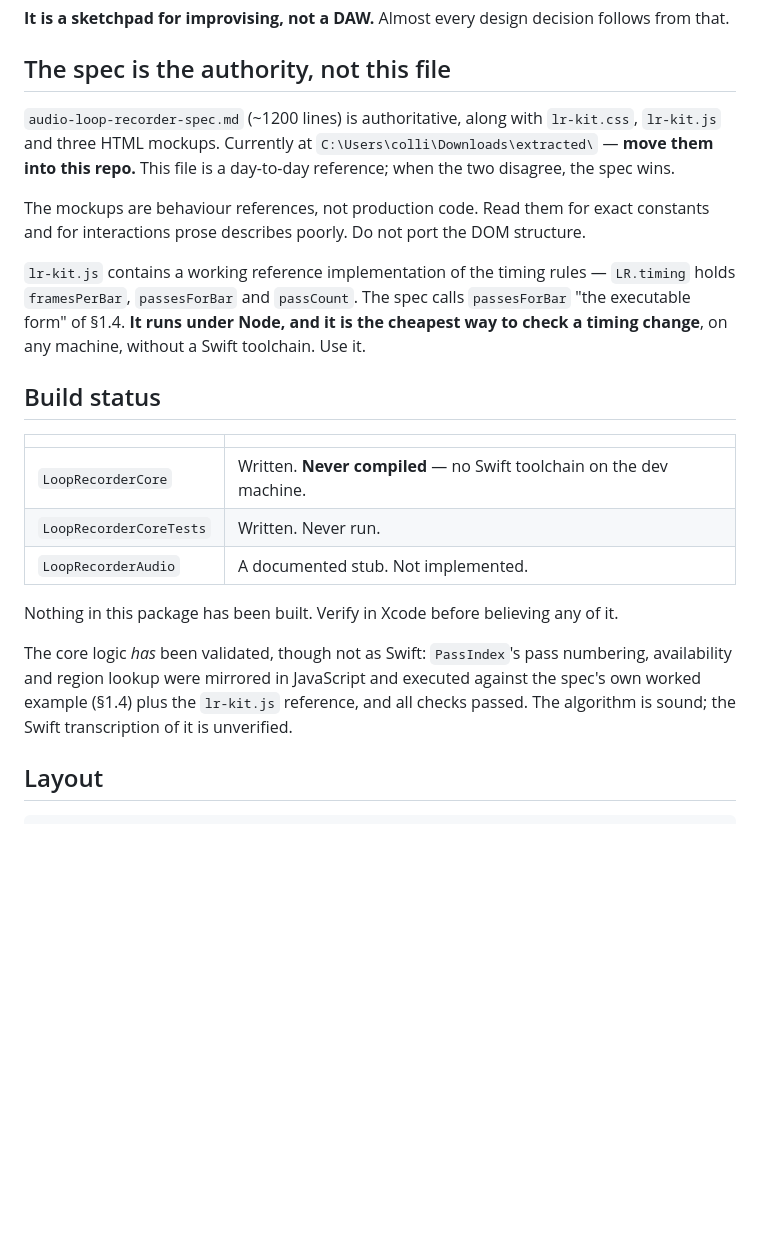
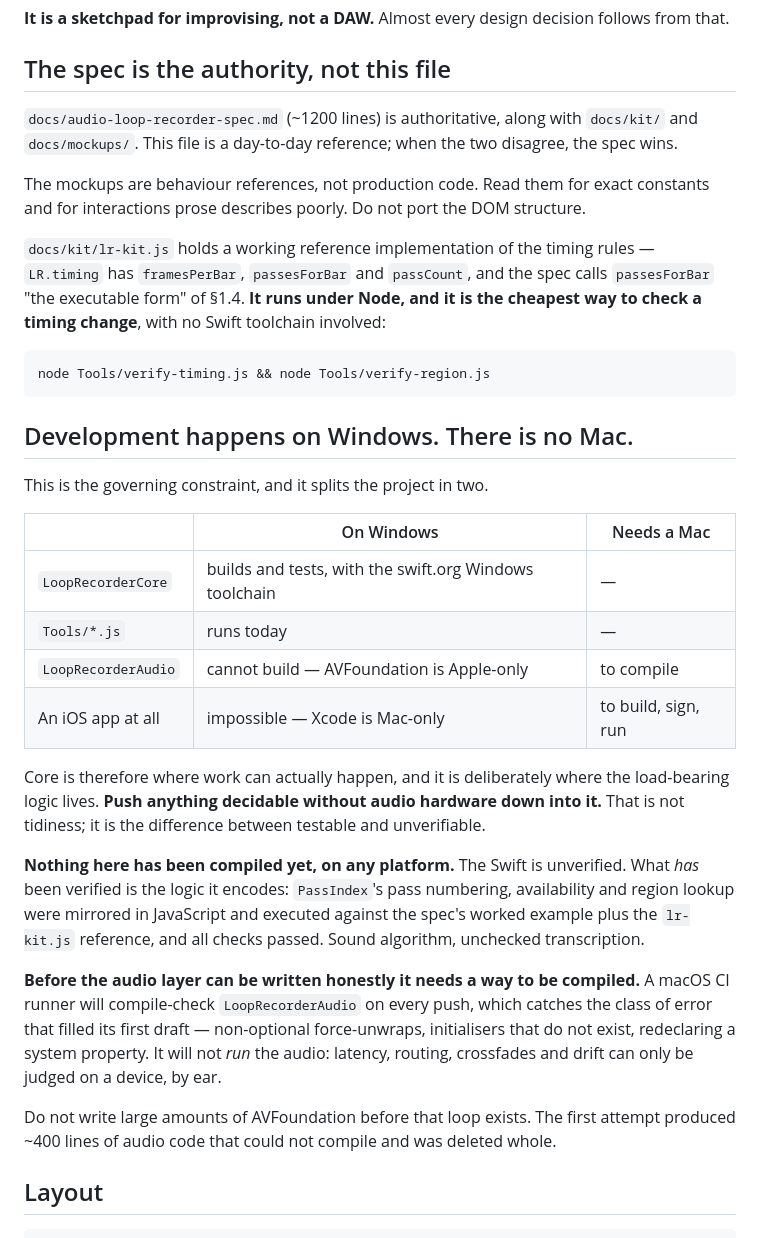
Before and after one commit to collinrandolph/loopmemo, a Markdown page: CLAUDE.md, the part around the change. Drawn GitHub-style; blank space fills up the shorter version.

Commit message:
Point docs at their in-repo paths; record the Windows-only constraint
Co-Authored-By: Claude Opus 5 <noreply@anthropic.com>

````diff
--- a/CLAUDE.md
+++ b/CLAUDE.md
@@ -8,33 +8,50 @@ recording fills each slot of the arrangement.
 
 ## The spec is the authority, not this file
 
-`audio-loop-recorder-spec.md` (~1200 lines) is authoritative, along with `lr-kit.css`,
-`lr-kit.js` and three HTML mockups. Currently at `C:\Users\colli\Downloads\extracted\` —
-**move them into this repo.** This file is a day-to-day reference; when the two disagree,
-the spec wins.
+`docs/audio-loop-recorder-spec.md` (~1200 lines) is authoritative, along with `docs/kit/`
+and `docs/mockups/`. This file is a day-to-day reference; when the two disagree, the spec
+wins.
 
 The mockups are behaviour references, not production code. Read them for exact constants and
 for interactions prose describes poorly. Do not port the DOM structure.
 
-`lr-kit.js` contains a working reference implementation of the timing rules — `LR.timing`
-holds `framesPerBar`, `passesForBar` and `passCount`. The spec calls `passesForBar` "the
-executable form" of §1.4. **It runs under Node, and it is the cheapest way to check a
-timing change**, on any machine, without a Swift toolchain. Use it.
+`docs/kit/lr-kit.js` holds a working reference implementation of the timing rules —
+`LR.timing` has `framesPerBar`, `passesForBar` and `passCount`, and the spec calls
+`passesForBar` "the executable form" of §1.4. **It runs under Node, and it is the cheapest
+way to check a timing change**, with no Swift toolchain involved:
 
-## Build status
+```bash
+node Tools/verify-timing.js && node Tools/verify-region.js
+```
 
-| | |
-|---|---|
-| `LoopRecorderCore` | Written. **Never compiled** — no Swift toolchain on the dev machine. |
-| `LoopRecorderCoreTests` | Written. Never run. |
-| `LoopRecorderAudio` | A documented stub. Not implemented. |
+## Development happens on Windows. There is no Mac.
 
-Nothing in this package has been built. Verify in Xcode before believing any of it.
+This is the governing constraint, and it splits the project in two.
 
-The core logic *has* been validated, though not as Swift: `PassIndex`'s pass numbering,
-availability and region lookup were mirrored in JavaScript and executed against the spec's
-own worked example (§1.4) plus the `lr-kit.js` reference, and all checks passed. The
-algorithm is sound; the Swift transcription of it is unverified.
+| | On Windows | Needs a Mac |
+|---|---|---|
+| `LoopRecorderCore` | builds and tests, with the swift.org Windows toolchain | — |
+| `Tools/*.js` | runs today | — |
+| `LoopRecorderAudio` | cannot build — AVFoundation is Apple-only | to compile |
+| An iOS app at all | impossible — Xcode is Mac-only | to build, sign, run |
+
+Core is therefore where work can actually happen, and it is deliberately where the
+load-bearing logic lives. **Push anything decidable without audio hardware down into it.**
+That is not tidiness; it is the difference between testable and unverifiable.
+
+**Nothing here has been compiled yet, on any platform.** The Swift is unverified. What *has*
+been verified is the logic it encodes: `PassIndex`'s pass numbering, availability and region
+lookup were mirrored in JavaScript and executed against the spec's worked example plus the
+`lr-kit.js` reference, and all checks passed. Sound algorithm, unchecked transcription.
+
+**Before the audio layer can be written honestly it needs a way to be compiled.** A macOS CI
+runner will compile-check `LoopRecorderAudio` on every push, which catches the class of error
+that filled its first draft — non-optional force-unwraps, initialisers that do not exist,
+redeclaring a system property. It will not *run* the audio: latency, routing, crossfades and
+drift can only be judged on a device, by ear.
+
+Do not write large amounts of AVFoundation before that loop exists. The first attempt
+produced ~400 lines of audio code that could not compile and was deleted whole.
 
 ## Layout
 
````
